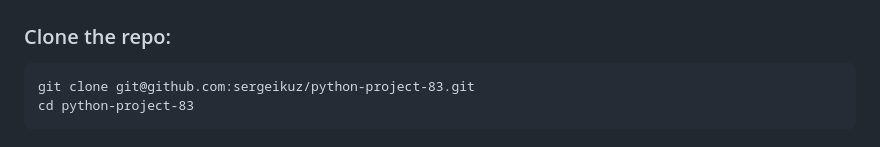
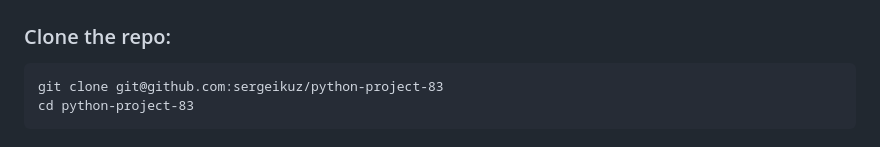
Before and after one commit to sergeikuz/python-project-83, a Markdown page: README.md, the part around the change. Rendered like a GitHub page.

````diff
--- a/README.md
+++ b/README.md
@@ -39,7 +39,7 @@ This project was built using these tools:
 ## Installation
 ### Clone the repo:
 ```
-git clone git@github.com:sergeikuz/python-project-83.git
+git clone git@github.com:sergeikuz/python-project-83
 cd python-project-83
 ```
 ### To use the app properly you'll need to provide it with $DATABASE_URL and $SECRET_KEY vars.
````
